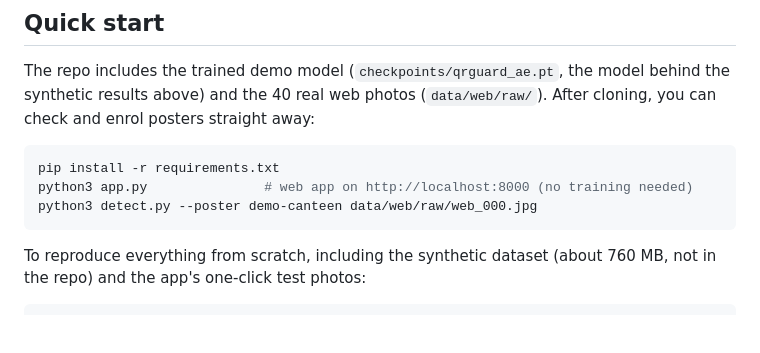
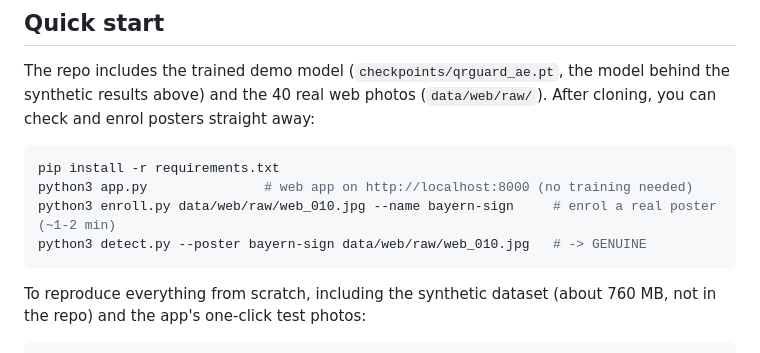
Before and after one commit to kavinkarthicofficial-cloud/QR_Tamper_Detecter, a Markdown page: README.md, the part around the change. GitHub-like rendering; blank space fills up the shorter version.

Commit message:
Use an enrol-then-check example in the quick start
Co-Authored-By: Claude Opus 5.5 <noreply@anthropic.com>

````diff
--- a/README.md
+++ b/README.md
@@ -170,7 +170,8 @@ check and enrol posters straight away:
 ```bash
 pip install -r requirements.txt
 python3 app.py               # web app on http://localhost:8000 (no training needed)
-python3 detect.py --poster demo-canteen data/web/raw/web_000.jpg
+python3 enroll.py data/web/raw/web_010.jpg --name bayern-sign     # enrol a real poster (~1-2 min)
+python3 detect.py --poster bayern-sign data/web/raw/web_010.jpg   # -> GENUINE
 ```
 
 To reproduce everything from scratch, including the synthetic dataset (about 760 MB, not in
````
